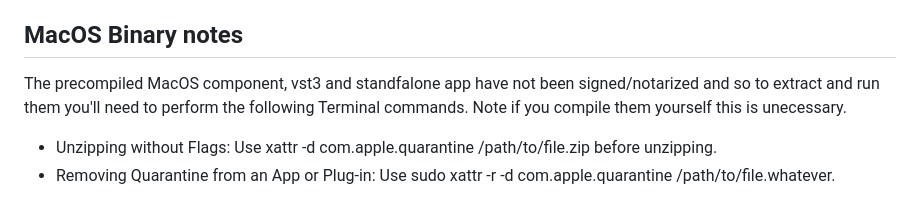
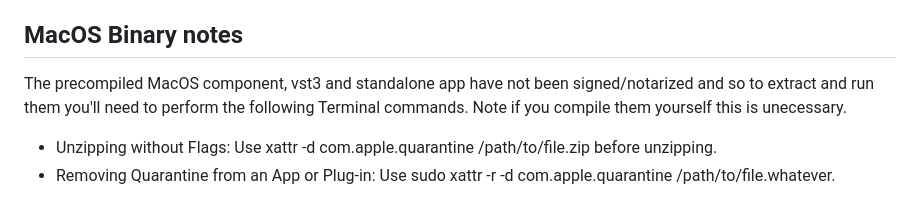
Before and after one commit to lfrancis/CeeS-Cntrl, a Markdown page: README.md, the part around the change. Drawn GitHub-style.

```diff
--- a/README.md
+++ b/README.md
@@ -58,7 +58,7 @@ CeeS remembers received CC messages until they are overwritten or the synth is t
 **Bitwig**: Export the app as a _VST3 Synth_ type plug-in. The VST3 can be found in the _CabbageAudio_ folder.
 
 ## MacOS Binary notes
-The precompiled MacOS component, vst3 and standfalone app have not been signed/notarized and so to extract and run them you'll need to perform the following Terminal commands. Note if you compile them yourself this is unecessary.
+The precompiled MacOS component, vst3 and standalone app have not been signed/notarized and so to extract and run them you'll need to perform the following Terminal commands. Note if you compile them yourself this is unecessary.
 
 * Unzipping without Flags: Use xattr -d com.apple.quarantine /path/to/file.zip before unzipping.
 * Removing Quarantine from an App or Plug-in: Use sudo xattr -r -d com.apple.quarantine /path/to/file.whatever.
```
